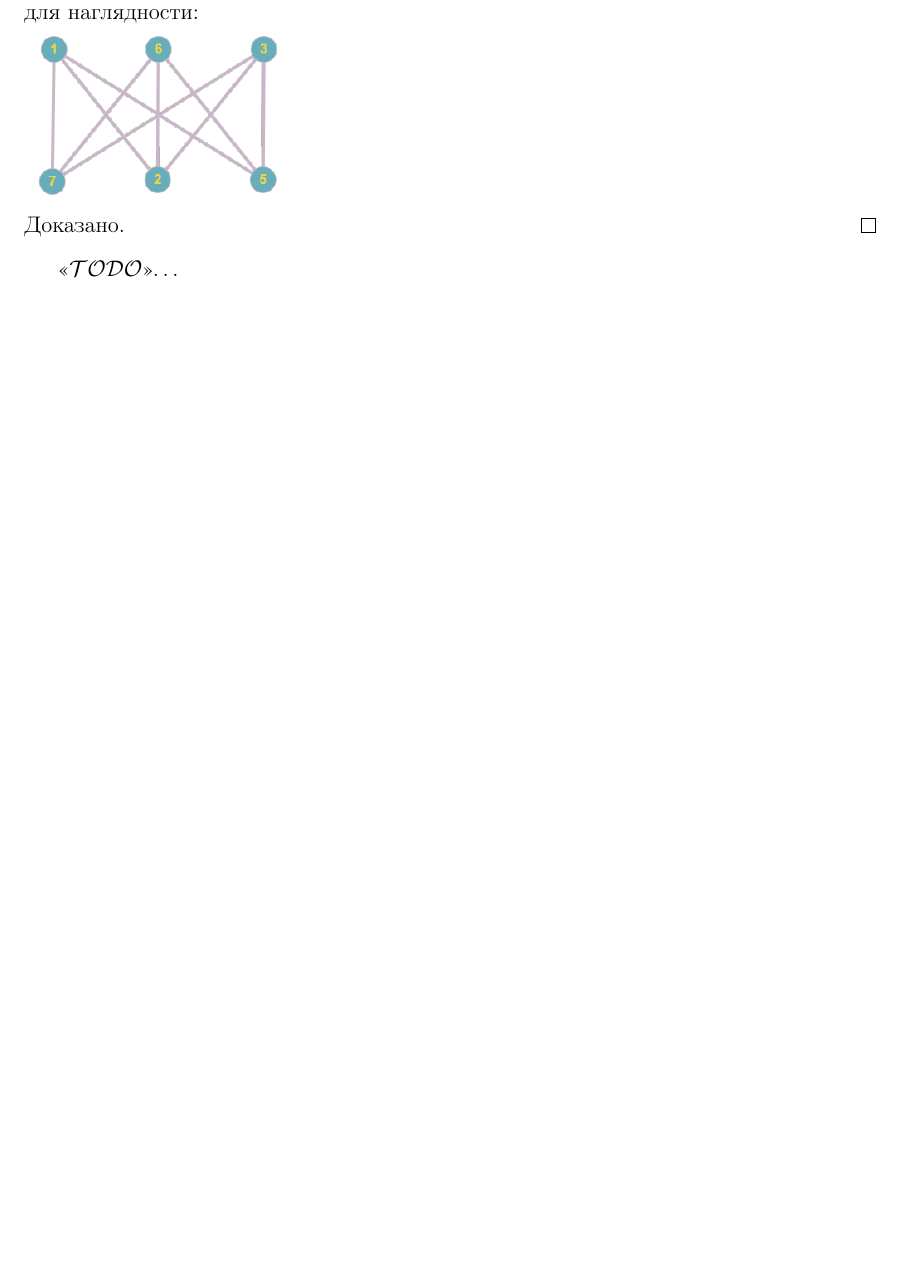
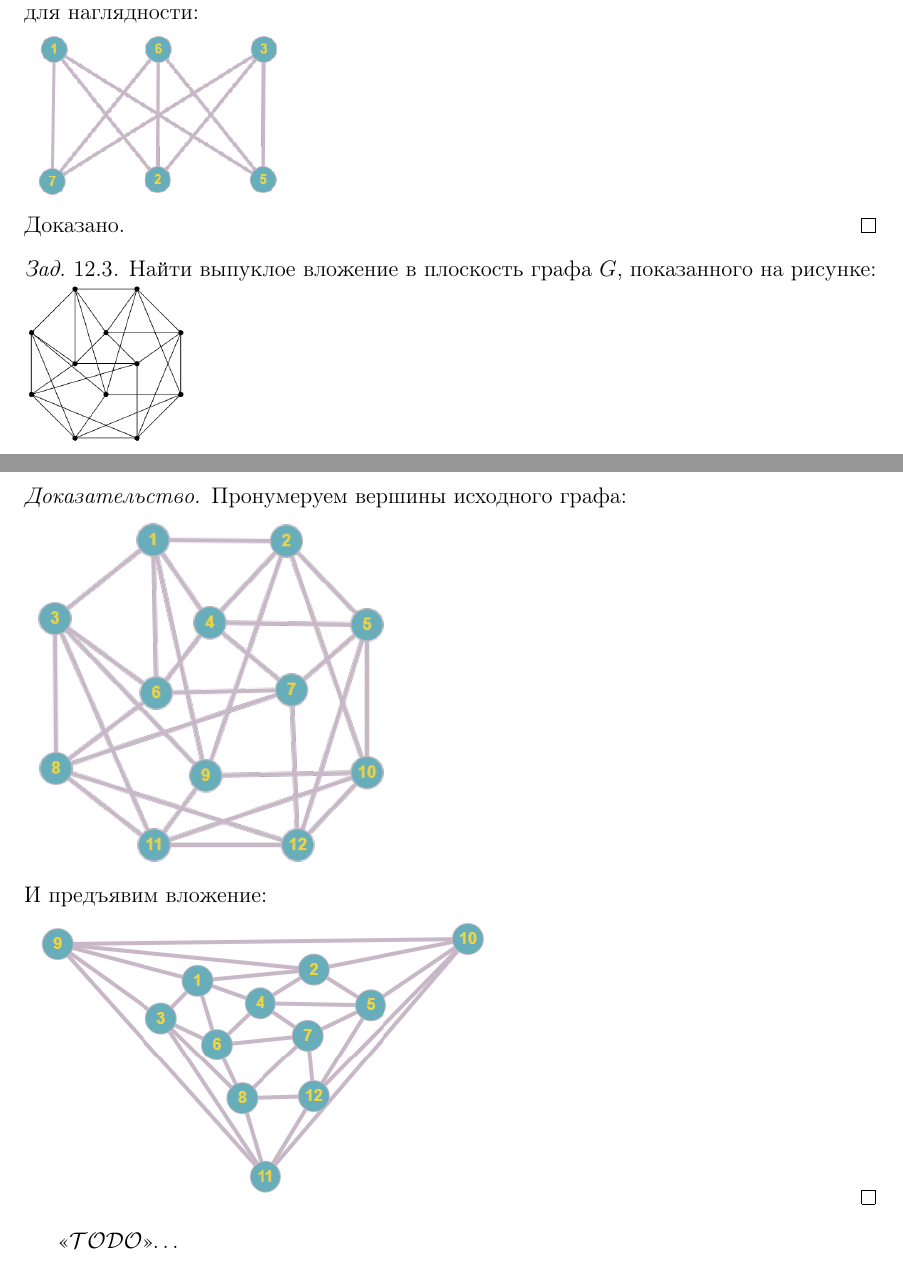
Before and after one commit to ivandeex/ivalatex, a LaTeX document (graphs-intro/problems.tex): part of page 8 of 8 before the commit and two parts of pages 8 and 9 of 9 after it, the two joined at a grey line, cut so that both start at the same text, the shorter picture padded with empty space. Compiled offline with pdfLaTeX.

Commit message:
solve kuratovsky problem #3

```diff
--- a/graphs-intro/problems.tex
+++ b/graphs-intro/problems.tex
@@ -272,6 +272,18 @@ kuratovsky-task1-stage0.png
 \end{proof}
 
 
+\begin{problem}
+	Найти выпуклое вложение в плоскость графа $G$, показанного на рисунке:
+	\\ \includegraphics[width=3cm]{kuratovsky-task3-stage0.png}
+\end{problem}
+\begin{proof}
+	Пронумеруем вершины исходного графа:
+	\\ \includegraphics[width=7cm]{kuratovsky-task3-stage1.png}
+	\\ И предъявим вложение:
+	\\ \includegraphics[width=9cm]{kuratovsky-task3-stage2.png}
+\end{proof}
+
+
 \iiTODO
 
 
```
Also changed, not shown: graphs-intro/images-problems/kuratovsky-task3-stage0.png (added), graphs-intro/images-problems/kuratovsky-task3-stage1.png (added), graphs-intro/images-problems/kuratovsky-task3-stage2.png (added), graphs-intro/problems.pdf.
